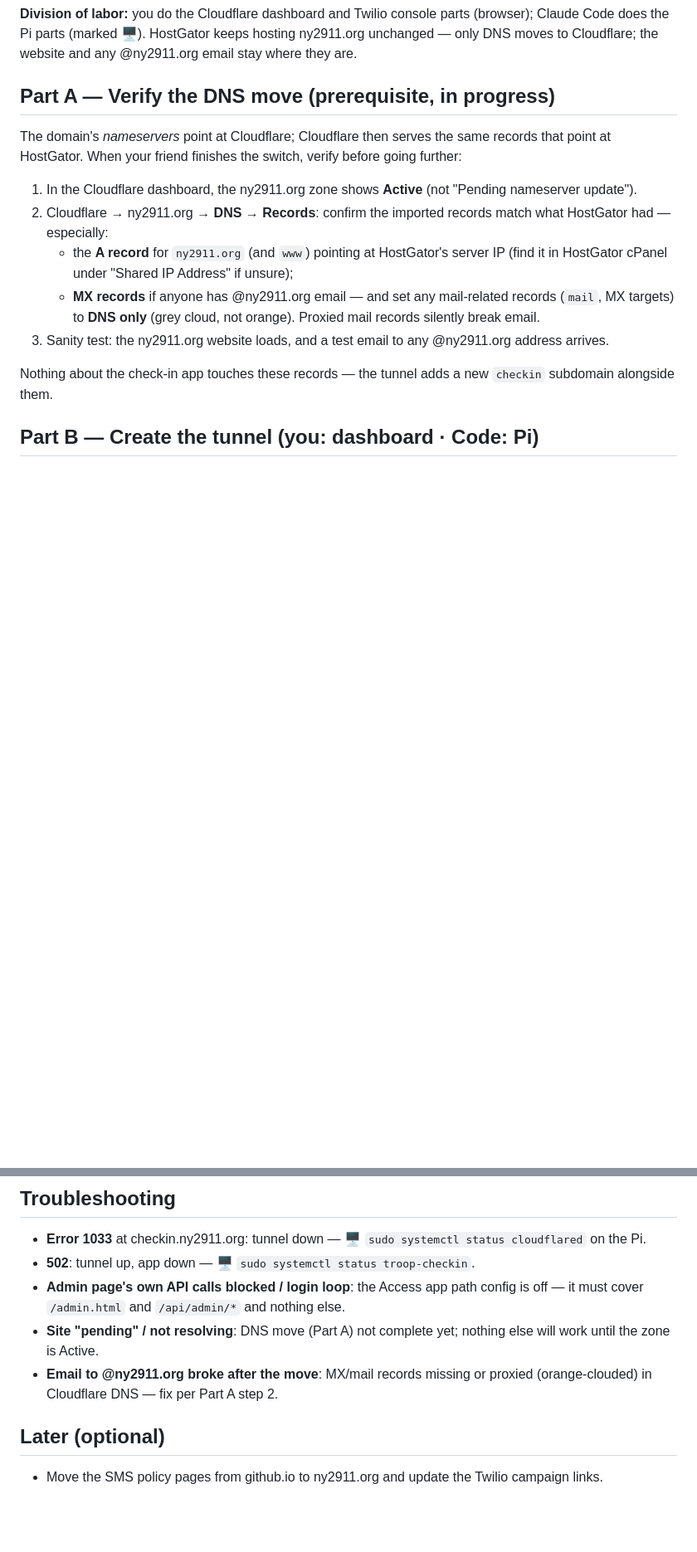
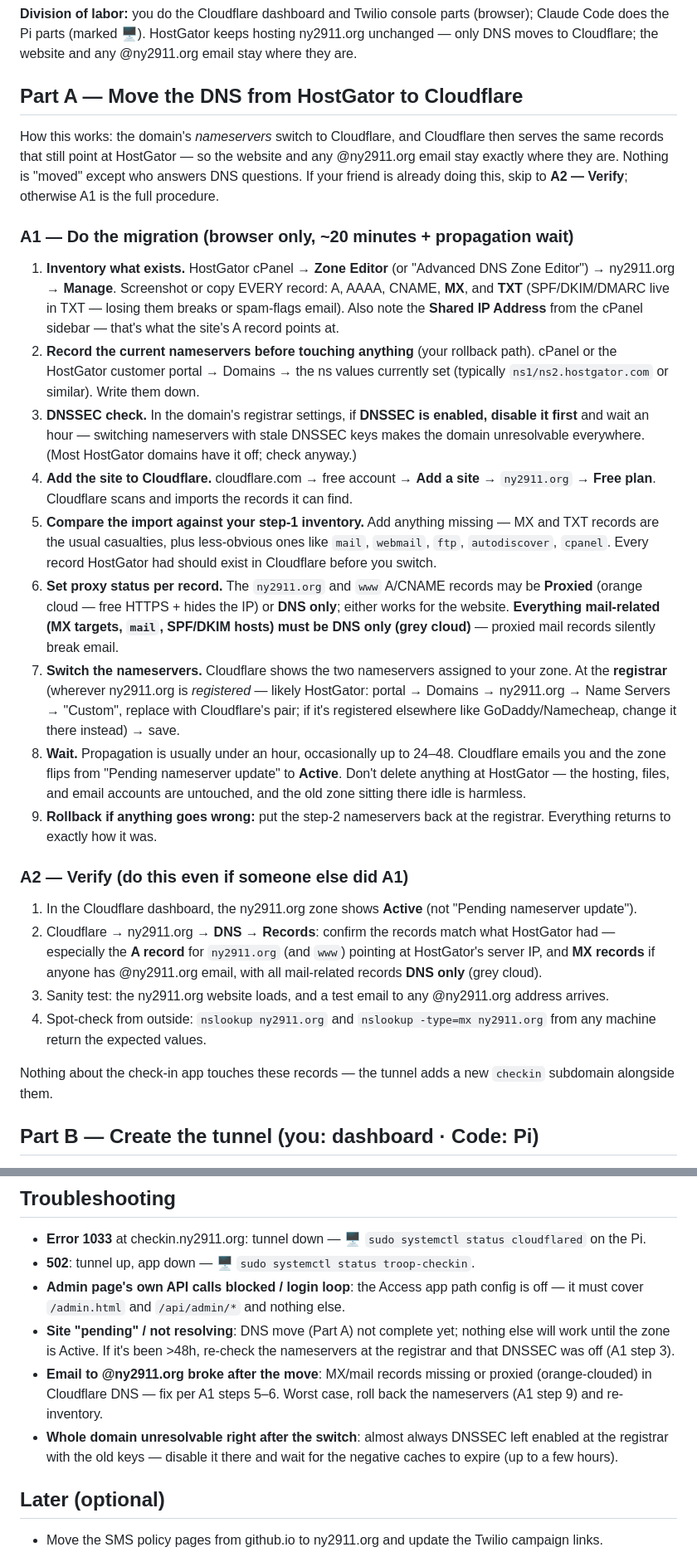
Before and after one commit to brymitch56/troop-checkin, a Markdown page: docs/09-tunnel-setup.md, 2 parts joined by grey strips. Shown at 83% size. Drawn GitHub-style; blank space fills up the shorter version.

Commit message:
Tunnel guide: full DNS-migration procedure (HostGator -> Cloudflare)
Part A previously only VERIFIED a migration done by someone else. Now
A1 is the complete do-it-yourself path: record inventory from cPanel
Zone Editor (esp. MX + TXT/SPF/DKIM), write down the original
nameservers first (rollback), DNSSEC-off warning, add-site/import/
compare in Cloudflare, per-record proxy rules (mail = DNS only),
registrar nameserver switch, propagation, and rollback. A2 keeps the
verification checklist (+ nslookup spot-checks); troubleshooting gains
the DNSSEC-unresolvable case. Docs only — no runtime change, no sw
bump.

```diff
--- a/docs/09-tunnel-setup.md
+++ b/docs/09-tunnel-setup.md
@@ -4,15 +4,28 @@ Goal: `https://checkin.ny2911.org` reaches the Pi from anywhere, with no port fo
 
 **Division of labor:** you do the Cloudflare dashboard and Twilio console parts (browser); Claude Code does the Pi parts (marked 🖥️). HostGator keeps hosting ny2911.org unchanged — only DNS moves to Cloudflare; the website and any @ny2911.org email stay where they are.
 
-## Part A — Verify the DNS move (prerequisite, in progress)
+## Part A — Move the DNS from HostGator to Cloudflare
 
-The domain's *nameservers* point at Cloudflare; Cloudflare then serves the same records that point at HostGator. When your friend finishes the switch, verify before going further:
+How this works: the domain's *nameservers* switch to Cloudflare, and Cloudflare then serves the same records that still point at HostGator — so the website and any @ny2911.org email stay exactly where they are. Nothing is "moved" except who answers DNS questions. If your friend is already doing this, skip to **A2 — Verify**; otherwise A1 is the full procedure.
+
+### A1 — Do the migration (browser only, ~20 minutes + propagation wait)
+
+1. **Inventory what exists.** HostGator cPanel → **Zone Editor** (or "Advanced DNS Zone Editor") → ny2911.org → **Manage**. Screenshot or copy EVERY record: A, AAAA, CNAME, **MX**, and **TXT** (SPF/DKIM/DMARC live in TXT — losing them breaks or spam-flags email). Also note the **Shared IP Address** from the cPanel sidebar — that's what the site's A record points at.
+2. **Record the current nameservers before touching anything** (your rollback path). cPanel or the HostGator customer portal → Domains → the ns values currently set (typically `ns1/ns2.hostgator.com` or similar). Write them down.
+3. **DNSSEC check.** In the domain's registrar settings, if **DNSSEC is enabled, disable it first** and wait an hour — switching nameservers with stale DNSSEC keys makes the domain unresolvable everywhere. (Most HostGator domains have it off; check anyway.)
+4. **Add the site to Cloudflare.** cloudflare.com → free account → **Add a site** → `ny2911.org` → **Free plan**. Cloudflare scans and imports the records it can find.
+5. **Compare the import against your step-1 inventory.** Add anything missing — MX and TXT records are the usual casualties, plus less-obvious ones like `mail`, `webmail`, `ftp`, `autodiscover`, `cpanel`. Every record HostGator had should exist in Cloudflare before you switch.
+6. **Set proxy status per record.** The `ny2911.org` and `www` A/CNAME records may be **Proxied** (orange cloud — free HTTPS + hides the IP) or **DNS only**; either works for the website. **Everything mail-related (MX targets, `mail`, SPF/DKIM hosts) must be DNS only (grey cloud)** — proxied mail records silently break email.
+7. **Switch the nameservers.** Cloudflare shows the two nameservers assigned to your zone. At the **registrar** (wherever ny2911.org is *registered* — likely HostGator: portal → Domains → ny2911.org → Name Servers → "Custom", replace with Cloudflare's pair; if it's registered elsewhere like GoDaddy/Namecheap, change it there instead) → save.
+8. **Wait.** Propagation is usually under an hour, occasionally up to 24–48. Cloudflare emails you and the zone flips from "Pending nameserver update" to **Active**. Don't delete anything at HostGator — the hosting, files, and email accounts are untouched, and the old zone sitting there idle is harmless.
+9. **Rollback if anything goes wrong:** put the step-2 nameservers back at the registrar. Everything returns to exactly how it was.
+
+### A2 — Verify (do this even if someone else did A1)
 
 1. In the Cloudflare dashboard, the ny2911.org zone shows **Active** (not "Pending nameserver update").
-2. Cloudflare → ny2911.org → **DNS → Records**: confirm the imported records match what HostGator had — especially:
-   - the **A record** for `ny2911.org` (and `www`) pointing at HostGator's server IP (find it in HostGator cPanel under "Shared IP Address" if unsure);
-   - **MX records** if anyone has @ny2911.org email — and set any mail-related records (`mail`, MX targets) to **DNS only** (grey cloud, not orange). Proxied mail records silently break email.
+2. Cloudflare → ny2911.org → **DNS → Records**: confirm the records match what HostGator had — especially the **A record** for `ny2911.org` (and `www`) pointing at HostGator's server IP, and **MX records** if anyone has @ny2911.org email, with all mail-related records **DNS only** (grey cloud).
 3. Sanity test: the ny2911.org website loads, and a test email to any @ny2911.org address arrives.
+4. Spot-check from outside: `nslookup ny2911.org` and `nslookup -type=mx ny2911.org` from any machine return the expected values.
 
 Nothing about the check-in app touches these records — the tunnel adds a new `checkin` subdomain alongside them.
 
@@ -80,8 +93,9 @@ The HTTPS address is a new origin, so treat it as a fresh install on each leader
 - **Error 1033** at checkin.ny2911.org: tunnel down — 🖥️ `sudo systemctl status cloudflared` on the Pi.
 - **502**: tunnel up, app down — 🖥️ `sudo systemctl status troop-checkin`.
 - **Admin page's own API calls blocked / login loop**: the Access app path config is off — it must cover `/admin.html` and `/api/admin/*` and nothing else.
-- **Site "pending" / not resolving**: DNS move (Part A) not complete yet; nothing else will work until the zone is Active.
-- **Email to @ny2911.org broke after the move**: MX/mail records missing or proxied (orange-clouded) in Cloudflare DNS — fix per Part A step 2.
+- **Site "pending" / not resolving**: DNS move (Part A) not complete yet; nothing else will work until the zone is Active. If it's been >48h, re-check the nameservers at the registrar and that DNSSEC was off (A1 step 3).
+- **Email to @ny2911.org broke after the move**: MX/mail records missing or proxied (orange-clouded) in Cloudflare DNS — fix per A1 steps 5–6. Worst case, roll back the nameservers (A1 step 9) and re-inventory.
+- **Whole domain unresolvable right after the switch**: almost always DNSSEC left enabled at the registrar with the old keys — disable it there and wait for the negative caches to expire (up to a few hours).
 
 ## Later (optional)
 
```
